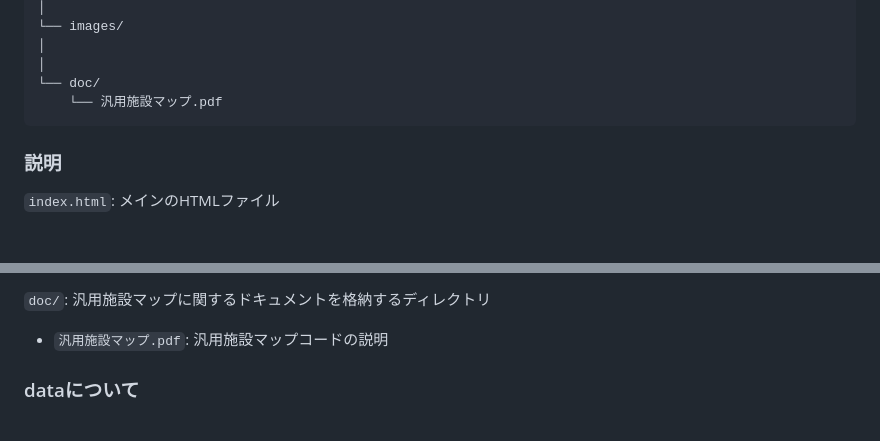
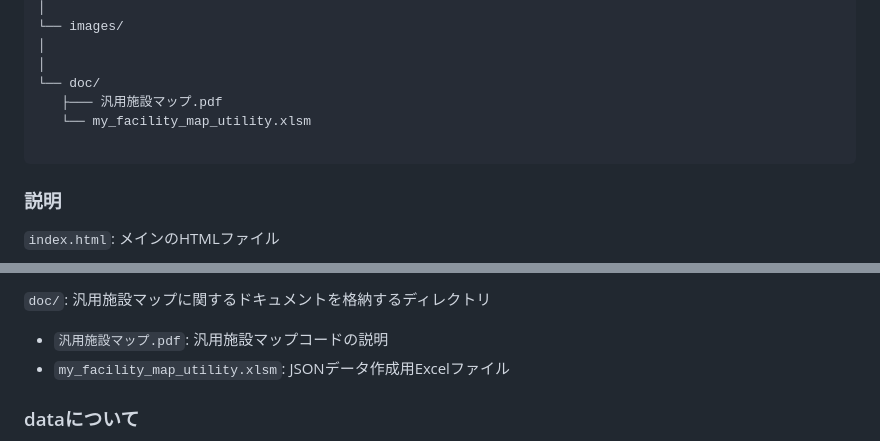
Before and after one commit to SjR-2015/my_facility_map2, a Markdown page: README.md, 2 parts joined by grey strips. Drawn GitHub-style; blank space fills up the shorter version.

````diff
--- a/README.md
+++ b/README.md
@@ -29,7 +29,9 @@ my_facility_map/
 │
 │
 └── doc/
-    └── 汎用施設マップ.pdf
+   ├─── 汎用施設マップ.pdf
+   └── my_facility_map_utility.xlsm
+
 ```
 
 ### 説明
@@ -56,7 +58,7 @@ my_facility_map/
 `doc/`: 汎用施設マップに関するドキュメントを格納するディレクトリ
 
 - `汎用施設マップ.pdf`: 汎用施設マップコードの説明
-
+- `my_facility_map_utility.xlsm`: JSONデータ作成用Excelファイル
 
 
 ### dataについて
````
